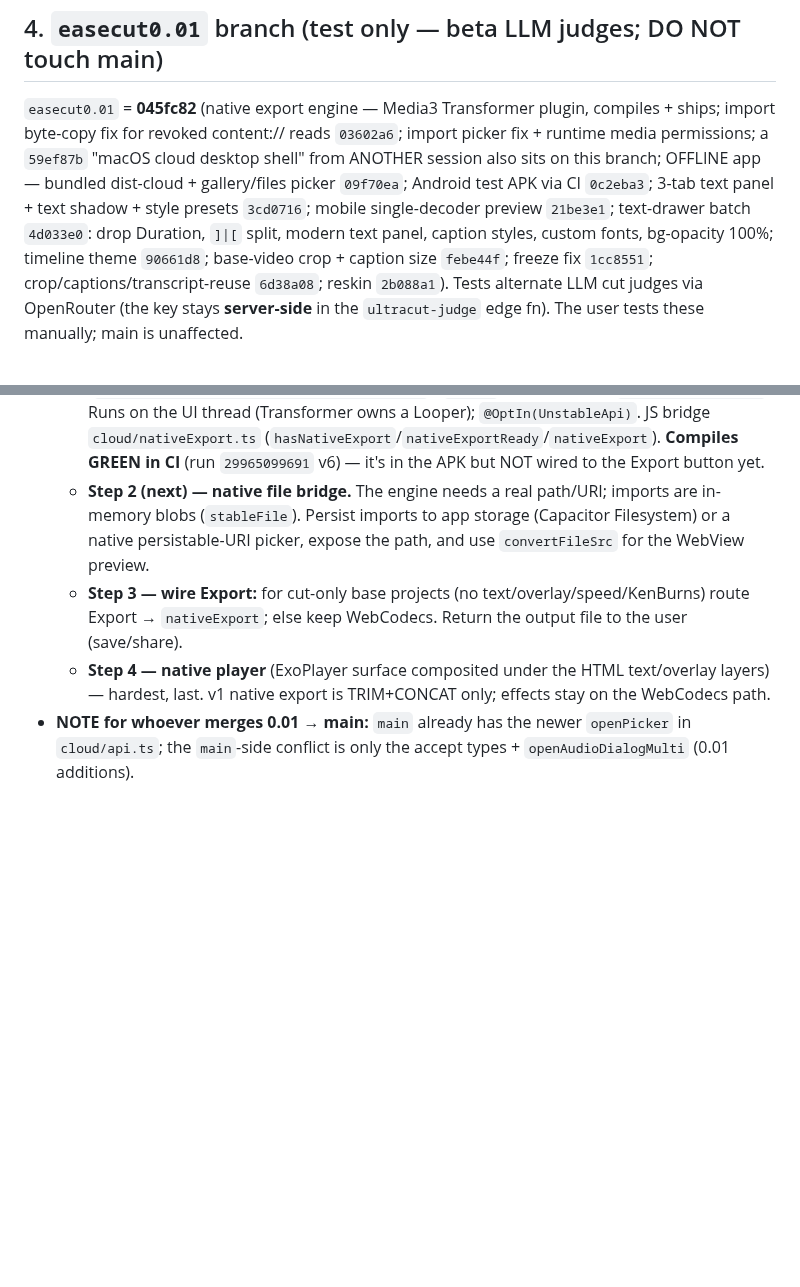
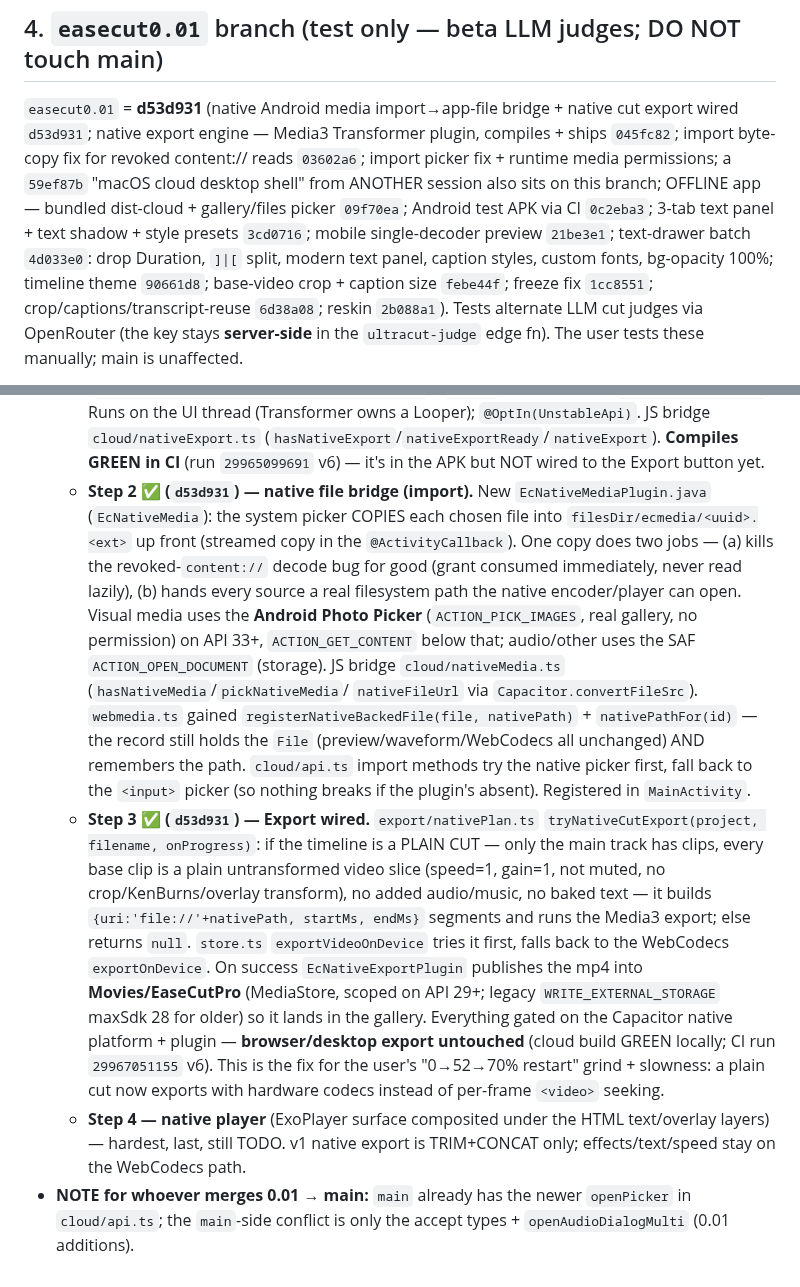
Before and after one commit to tayz07814-ctrl/easecutpro, a Markdown page: HANDOFF-CLOUD.md, 2 parts joined by grey strips. Rendered like a GitHub page; blank space fills up the shorter version.

Commit message:
HANDOFF-CLOUD §4: native media import bridge + native cut export wired (d53d931)

```diff
--- a/HANDOFF-CLOUD.md
+++ b/HANDOFF-CLOUD.md
@@ -51,7 +51,7 @@ the device**; only the extracted 16 kHz mono audio (WAV) is uploaded to the STT
 - If re-attempting the iOS silent-export fix: **cloud-only** (`IS_CLOUD` gate), never in shared `localExport`.
 
 ## 4. `easecut0.01` branch (test only — beta LLM judges; DO NOT touch main)
-`easecut0.01` = **045fc82** (native export engine — Media3 Transformer plugin, compiles + ships; import byte-copy fix for revoked content:// reads `03602a6`; import picker fix + runtime media permissions; a `59ef87b` "macOS cloud desktop shell" from ANOTHER session also sits on this branch; OFFLINE app — bundled dist-cloud + gallery/files picker `09f70ea`; Android test APK via CI `0c2eba3`; 3-tab text panel + text shadow + style presets `3cd0716`; mobile single-decoder preview `21be3e1`; text-drawer batch `4d033e0`: drop Duration, `]|[` split, modern text panel, caption styles, custom fonts, bg-opacity 100%; timeline theme `90661d8`; base-video crop + caption size `febe44f`; freeze fix `1cc8551`; crop/captions/transcript-reuse `6d38a08`; reskin `2b088a1`). Tests alternate
+`easecut0.01` = **d53d931** (native Android media import→app-file bridge + native cut export wired `d53d931`; native export engine — Media3 Transformer plugin, compiles + ships `045fc82`; import byte-copy fix for revoked content:// reads `03602a6`; import picker fix + runtime media permissions; a `59ef87b` "macOS cloud desktop shell" from ANOTHER session also sits on this branch; OFFLINE app — bundled dist-cloud + gallery/files picker `09f70ea`; Android test APK via CI `0c2eba3`; 3-tab text panel + text shadow + style presets `3cd0716`; mobile single-decoder preview `21be3e1`; text-drawer batch `4d033e0`: drop Duration, `]|[` split, modern text panel, caption styles, custom fonts, bg-opacity 100%; timeline theme `90661d8`; base-video crop + caption size `febe44f`; freeze fix `1cc8551`; crop/captions/transcript-reuse `6d38a08`; reskin `2b088a1`). Tests alternate
 LLM cut judges via OpenRouter (the key stays
 **server-side** in the `ultracut-judge` edge fn). The user tests these manually; main is unaffected.
 - **Retake Beta** button → `meta-llama/llama-4-maverick` (promptVariant `sharp`, reasoning off). `e4ed28e`.
@@ -358,12 +358,28 @@ On-device: **import didn't open the gallery** and **no permission prompt**. Two
     UI thread (Transformer owns a Looper); `@OptIn(UnstableApi)`. JS bridge `cloud/nativeExport.ts`
     (`hasNativeExport`/`nativeExportReady`/`nativeExport`). **Compiles GREEN in CI** (run `29965099691` v6) —
     it's in the APK but NOT wired to the Export button yet.
-  - **Step 2 (next) — native file bridge.** The engine needs a real path/URI; imports are in-memory blobs
-    (`stableFile`). Persist imports to app storage (Capacitor Filesystem) or a native persistable-URI picker,
-    expose the path, and use `convertFileSrc` for the WebView preview.
-  - **Step 3 — wire Export:** for cut-only base projects (no text/overlay/speed/KenBurns) route Export →
-    `nativeExport`; else keep WebCodecs. Return the output file to the user (save/share).
+  - **Step 2 ✅ (`d53d931`) — native file bridge (import).** New `EcNativeMediaPlugin.java` (`EcNativeMedia`):
+    the system picker COPIES each chosen file into `filesDir/ecmedia/<uuid>.<ext>` up front (streamed copy in
+    the `@ActivityCallback`). One copy does two jobs — (a) kills the revoked-`content://` decode bug for good
+    (grant consumed immediately, never read lazily), (b) hands every source a real filesystem path the native
+    encoder/player can open. Visual media uses the **Android Photo Picker** (`ACTION_PICK_IMAGES`, real
+    gallery, no permission) on API 33+, `ACTION_GET_CONTENT` below that; audio/other uses the SAF
+    `ACTION_OPEN_DOCUMENT` (storage). JS bridge `cloud/nativeMedia.ts` (`hasNativeMedia`/`pickNativeMedia`/
+    `nativeFileUrl` via `Capacitor.convertFileSrc`). `webmedia.ts` gained `registerNativeBackedFile(file,
+    nativePath)` + `nativePathFor(id)` — the record still holds the `File` (preview/waveform/WebCodecs all
+    unchanged) AND remembers the path. `cloud/api.ts` import methods try the native picker first, fall back to
+    the `<input>` picker (so nothing breaks if the plugin's absent). Registered in `MainActivity`.
+  - **Step 3 ✅ (`d53d931`) — Export wired.** `export/nativePlan.ts` `tryNativeCutExport(project, filename,
+    onProgress)`: if the timeline is a PLAIN CUT — only the main track has clips, every base clip is a plain
+    untransformed video slice (speed=1, gain=1, not muted, no crop/KenBurns/overlay transform), no added
+    audio/music, no baked text — it builds `{uri:'file://'+nativePath, startMs, endMs}` segments and runs the
+    Media3 export; else returns `null`. `store.ts` `exportVideoOnDevice` tries it first, falls back to the
+    WebCodecs `exportOnDevice`. On success `EcNativeExportPlugin` publishes the mp4 into **Movies/EaseCutPro**
+    (MediaStore, scoped on API 29+; legacy `WRITE_EXTERNAL_STORAGE` maxSdk 28 for older) so it lands in the
+    gallery. Everything gated on the Capacitor native platform + plugin — **browser/desktop export untouched**
+    (cloud build GREEN locally; CI run `29967051155` v6). This is the fix for the user's "0→52→70% restart"
+    grind + slowness: a plain cut now exports with hardware codecs instead of per-frame `<video>` seeking.
   - **Step 4 — native player** (ExoPlayer surface composited under the HTML text/overlay layers) — hardest,
-    last. v1 native export is TRIM+CONCAT only; effects stay on the WebCodecs path.
+    last, still TODO. v1 native export is TRIM+CONCAT only; effects/text/speed stay on the WebCodecs path.
 - **NOTE for whoever merges 0.01 → main:** `main` already has the newer `openPicker` in `cloud/api.ts`; the
   `main`-side conflict is only the accept types + `openAudioDialogMulti` (0.01 additions).
```
